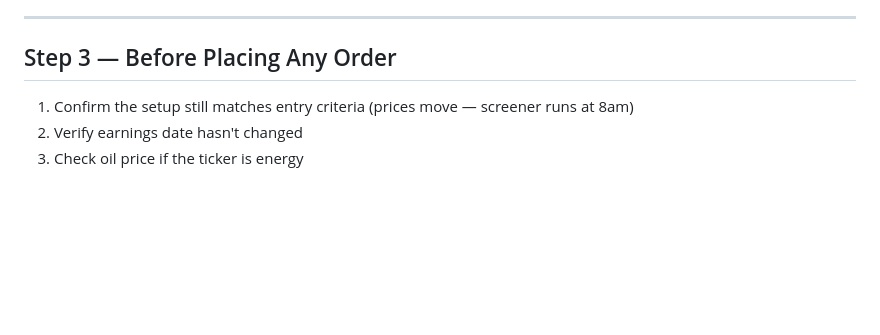
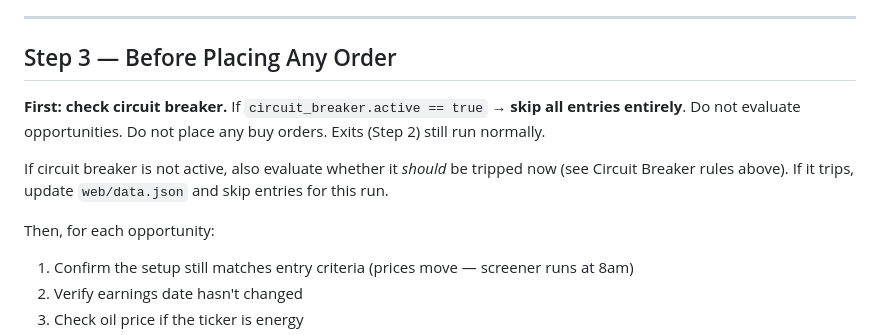
Before and after one commit to Armelcy/stock-trading, a Markdown page: CLAUDE.md, the part around one of its changes. Drawn GitHub-style; blank space fills up the shorter version.

```diff
--- a/CLAUDE.md
+++ b/CLAUDE.md
@@ -48,6 +64,11 @@ If `opportunities` is empty → **do not trade. Hold cash.**
 
 ## Step 3 — Before Placing Any Order
 
+**First: check circuit breaker.** If `circuit_breaker.active == true` → **skip all entries entirely**. Do not evaluate opportunities. Do not place any buy orders. Exits (Step 2) still run normally.
+
+If circuit breaker is not active, also evaluate whether it *should* be tripped now (see Circuit Breaker rules above). If it trips, update `web/data.json` and skip entries for this run.
+
+Then, for each opportunity:
 1. Confirm the setup still matches entry criteria (prices move — screener runs at 8am)
 2. Verify earnings date hasn't changed
 3. Check oil price if the ticker is energy
```
Also changed, not shown: other parts of CLAUDE.md (+20 -4 lines).
